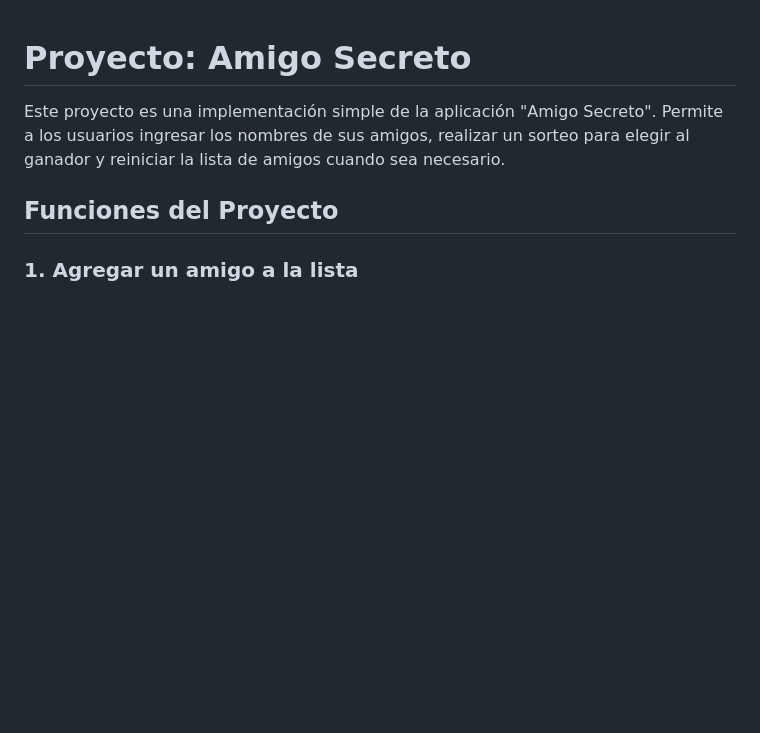
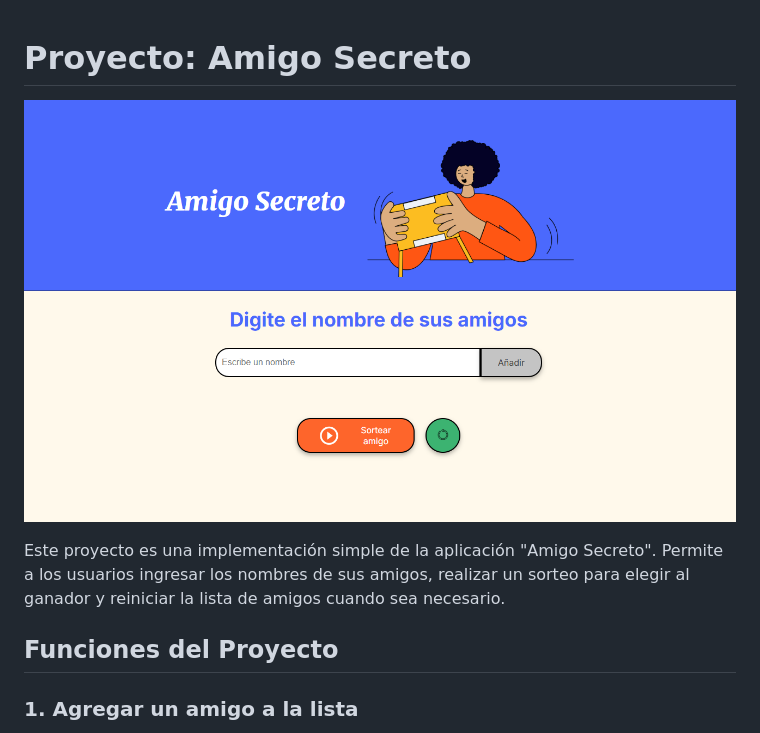
Before and after one commit to Emanuel-Acosta/challenge-amigo-secreto, a Markdown page: README.md, the part around the change. Drawn GitHub-style; pictures changed too: img/captura1.png (added); blank space fills up the shorter version.

Commit message:
15-02-2025 update del readme

```diff
--- a/README.md
+++ b/README.md
@@ -1,4 +1,5 @@
 # Proyecto: Amigo Secreto
+![Captura de como se ve el HTML](img/captura1.png)
 
 Este proyecto es una implementación simple de la aplicación "Amigo Secreto". Permite a los usuarios ingresar los nombres de sus amigos, realizar un sorteo para elegir al ganador y reiniciar la lista de amigos cuando sea necesario.
 
```
